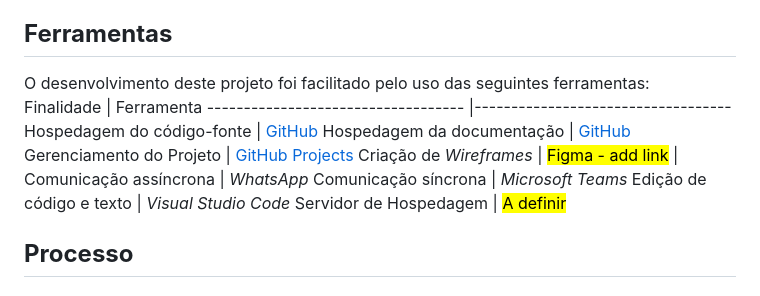
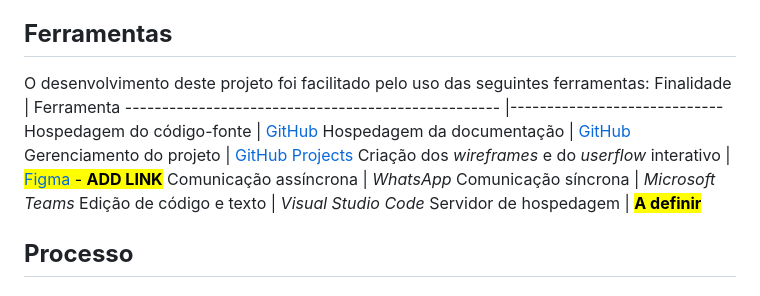
Before and after one commit to ICEI-PUC-Minas-PMV-ADS/PMV-ADS-2023-1-E1-PROJ-WEB-T15-Time3-CineGuide, a Markdown page: docs/03-Metodologia.md, the part around the change printed below. Drawn GitHub-style.

Commit message:
Ajustes na Metodologia e Ferramentas

```diff
--- a/docs/03-Metodologia.md
+++ b/docs/03-Metodologia.md
@@ -32,16 +32,16 @@ Os papéis são foram divididos da seguinte forma:
 ## **Ferramentas**
 
 O desenvolvimento deste projeto foi facilitado pelo uso das seguintes ferramentas:
-Finalidade                          | Ferramenta
------------------------------------ |-----------------------------------
-Hospedagem do código-fonte          | [GitHub](https://github.com/ICEI-PUC-Minas-PMV-ADS/PMV-ADS-2023-1-E1-PROJ-WEB-T15-Time3-CineGuide/tree/main/src)
-Hospedagem da documentação          | [GitHub](https://github.com/ICEI-PUC-Minas-PMV-ADS/PMV-ADS-2023-1-E1-PROJ-WEB-T15-Time3-CineGuide/tree/main/docs)
-Gerenciamento do Projeto            | [GitHub Projects](https://github.com/orgs/ICEI-PUC-Minas-PMV-ADS/projects/355)
-Criação de *Wireframes*             | <mark>Figma - add link</mark> |
+Finalidade                                          | Ferramenta
+--------------------------------------------------- |-----------------------------
+Hospedagem do código-fonte                          | [GitHub](https://github.com/ICEI-PUC-Minas-PMV-ADS/PMV-ADS-2023-1-E1-PROJ-WEB-T15-Time3-CineGuide/tree/main/src)
+Hospedagem da documentação                          | [GitHub](https://github.com/ICEI-PUC-Minas-PMV-ADS/PMV-ADS-2023-1-E1-PROJ-WEB-T15-Time3-CineGuide/tree/main/docs)
+Gerenciamento do projeto                            | [GitHub Projects](https://github.com/orgs/ICEI-PUC-Minas-PMV-ADS/projects/355)
+Criação dos *wireframes* e do *userflow* interativo | <mark>[Figma]() - **ADD LINK**</mark>
 Comunicação assíncrona              | *WhatsApp*
 Comunicação síncrona                | *Microsoft Teams*
 Edição de código e texto            | *Visual Studio Code*
-Servidor de Hospedagem              | <mark>A definir</mark>
+Servidor de hospedagem              | <mark>**A definir**</mark>
 
 ## **Processo**
 
```
Also changed, not shown: other parts of docs/03-Metodologia.md (+1 -1 lines).
